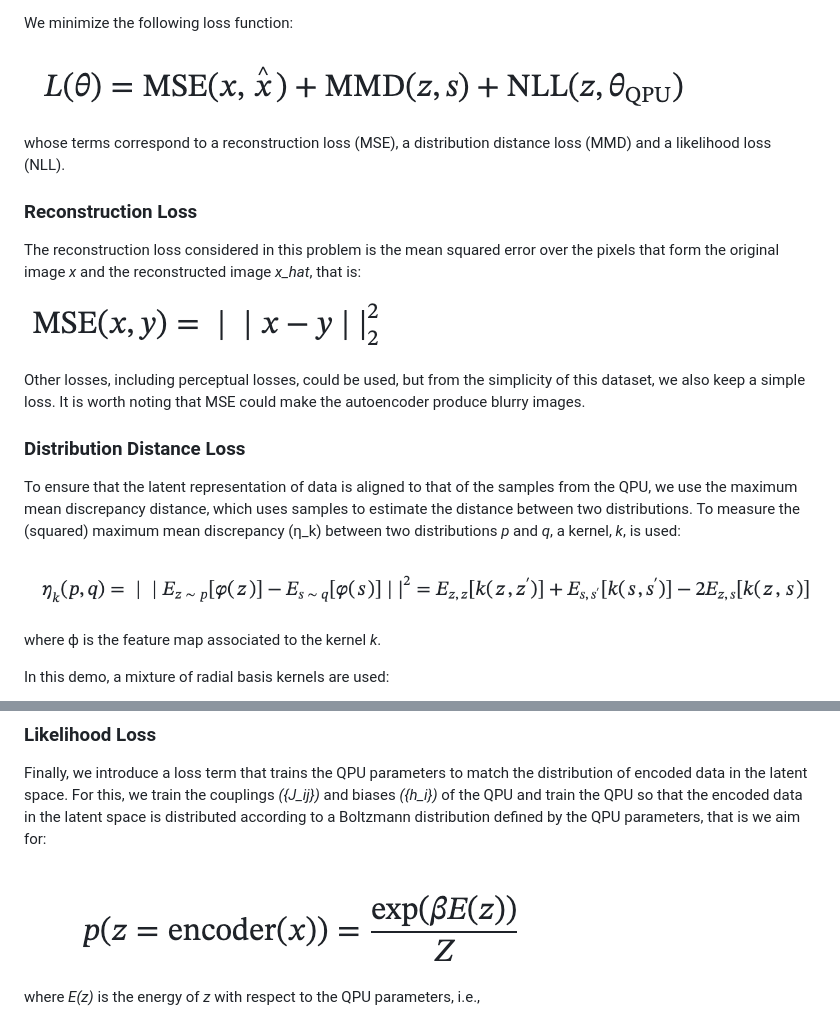
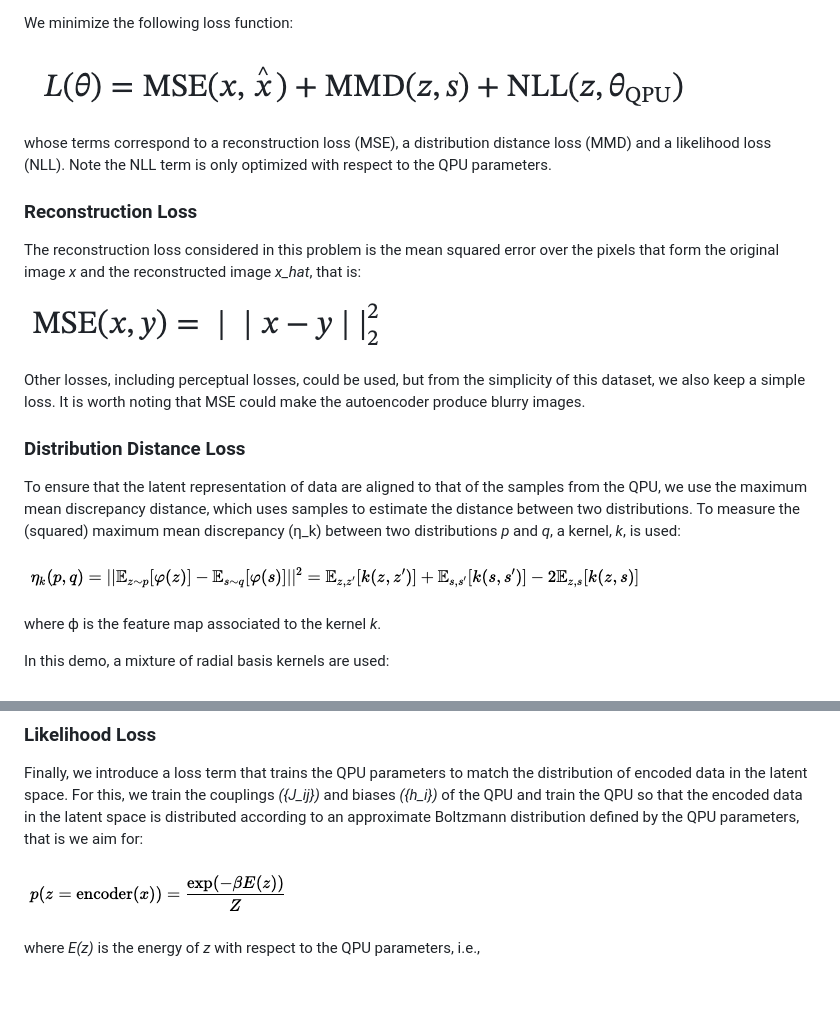
Before and after one commit to dwave-examples/image-generation, a Markdown page: README.md, 2 parts joined by grey strips. Drawn GitHub-style; pictures changed too: static/eq3.png, static/eq5.png; blank space fills up the shorter version.

Commit message:
Update requested changes

```diff
--- a/README.md
+++ b/README.md
@@ -96,7 +96,7 @@ We minimize the following loss function:
 ![eq1](static/eq1.png)
 
 whose terms correspond to a reconstruction loss (MSE), a distribution distance loss (MMD)
-and a likelihood loss (NLL).
+and a likelihood loss (NLL). Note the NLL term is only optimized with respect to the QPU parameters.
 
 ### Reconstruction Loss
 
@@ -111,7 +111,7 @@ images.
 
 ### Distribution Distance Loss
 
-To ensure that the latent representation of data is aligned to that of the samples from the QPU,
+To ensure that the latent representation of data are aligned to that of the samples from the QPU,
 we use the maximum mean discrepancy distance, which uses samples to estimate the distance between
 two distributions. To measure the (squared) maximum mean discrepancy (&eta;\_k) between two
 distributions _p_ and _q_, a kernel, _k_, is used:
@@ -133,7 +133,7 @@ _&eta;\_k(encoded data, QPU)_.
 Finally, we introduce a loss term that trains the QPU parameters to match the distribution of
 encoded data in the latent space. For this, we train the couplings _(\{J\_ij\})_ and biases
 _(\{h\_i\})_ of the QPU and train the QPU so that the encoded data in the latent space is distributed
-according to a Boltzmann distribution defined by the QPU parameters, that is we aim for:
+according to an approximate Boltzmann distribution defined by the QPU parameters, that is we aim for:
 
 ![eq5](static/eq5.png)
 
```
Also changed, not shown: other parts of README.md (+2 -5 lines).
